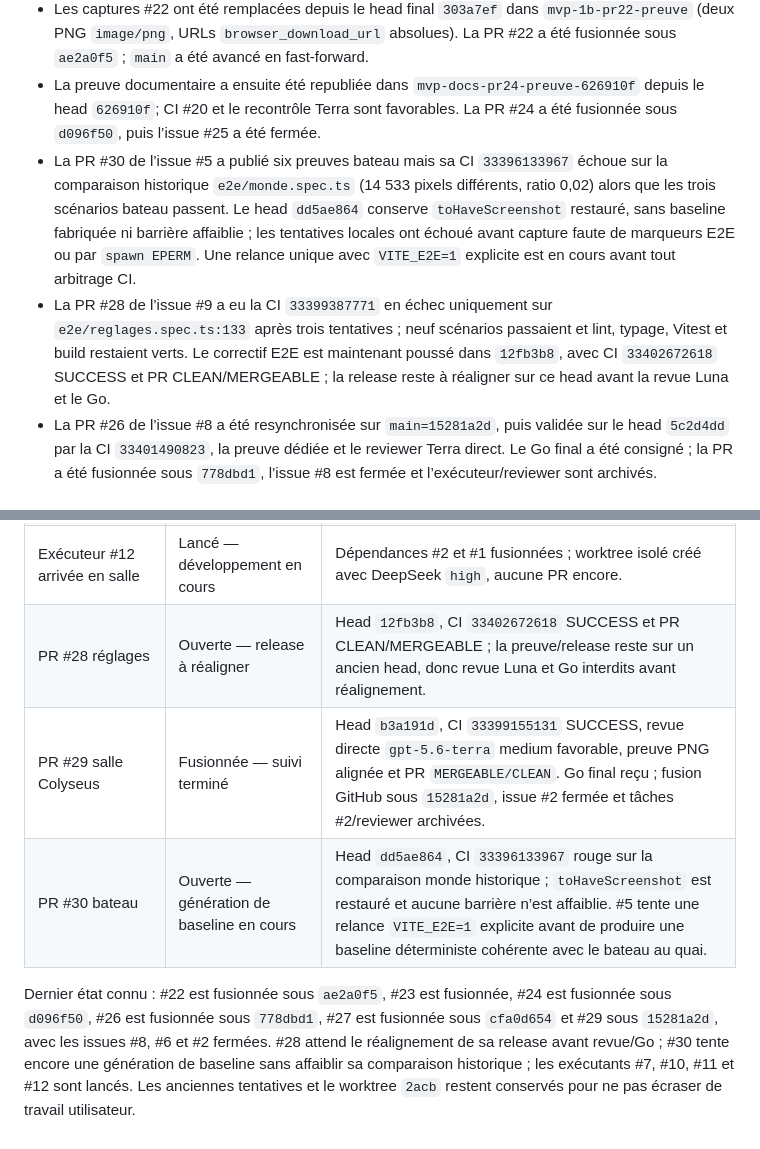
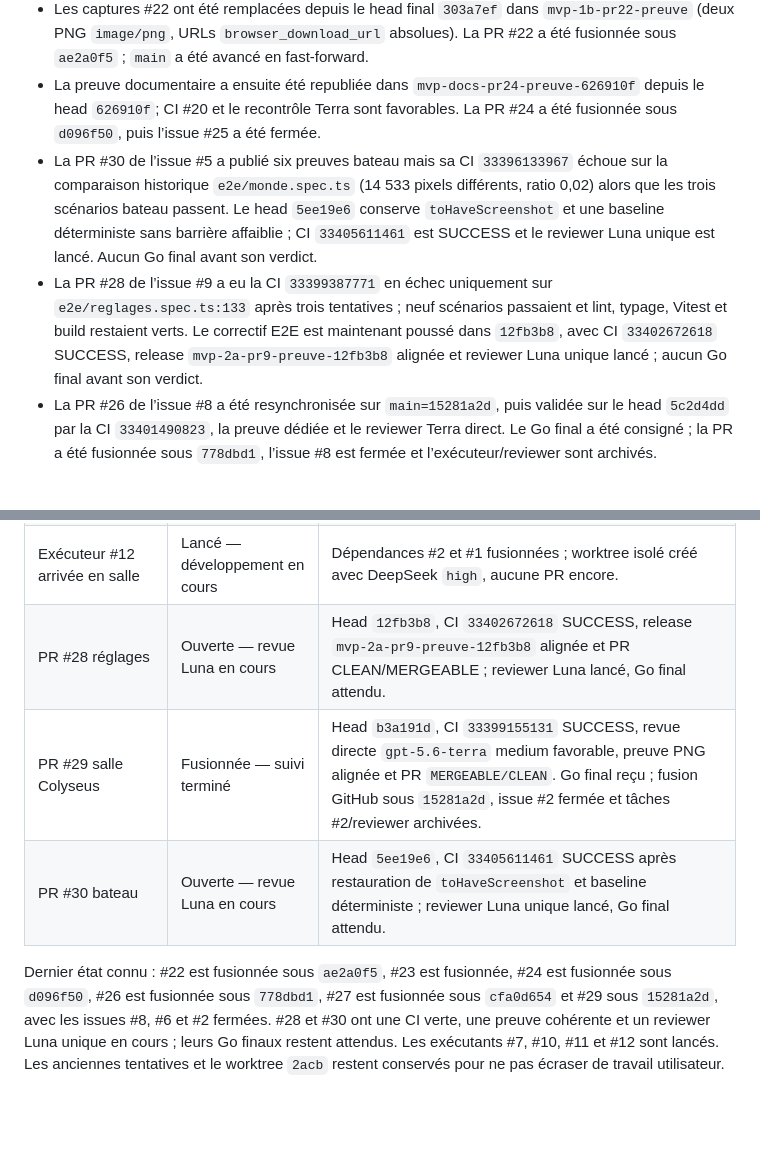
Before and after one commit to train-des-reves/pirate-islands, a Markdown page: findings.md, 2 parts joined by grey strips. GitHub-like rendering; blank space fills up the shorter version.

Commit message:
docs: actualiser les revues Luna en cours

```diff
--- a/findings.md
+++ b/findings.md
@@ -43,8 +43,8 @@ Ce fichier regroupe uniquement les incidents distincts rencontrés pendant l’o
 - Après la synchronisation, la CI #22 a reproduit sur Ubuntu un déplacement trop lent : le delta de rendu plafonné à 0,05 s ne simulait pas assez de temps réel et l’E2E restait sur `sol` au lieu d’atteindre `mur`. Solution : simulation à pas fixe de 50 ms avec accumulateur borné à 250 ms (`303a7ef`), régression sur frames lentes, puis CI #18 entièrement verte.
 - Les captures #22 ont été remplacées depuis le head final `303a7ef` dans `mvp-1b-pr22-preuve` (deux PNG `image/png`, URLs `browser_download_url` absolues). La PR #22 a été fusionnée sous `ae2a0f5` ; `main` a été avancé en fast-forward.
 - La preuve documentaire a ensuite été republiée dans `mvp-docs-pr24-preuve-626910f` depuis le head `626910f`; CI #20 et le recontrôle Terra sont favorables. La PR #24 a été fusionnée sous `d096f50`, puis l’issue #25 a été fermée.
-- La PR #30 de l’issue #5 a publié six preuves bateau mais sa CI `33396133967` échoue sur la comparaison historique `e2e/monde.spec.ts` (14 533 pixels différents, ratio 0,02) alors que les trois scénarios bateau passent. Le head `dd5ae864` conserve `toHaveScreenshot` restauré, sans baseline fabriquée ni barrière affaiblie ; les tentatives locales ont échoué avant capture faute de marqueurs E2E ou par `spawn EPERM`. Une relance unique avec `VITE_E2E=1` explicite est en cours avant tout arbitrage CI.
-- La PR #28 de l’issue #9 a eu la CI `33399387771` en échec uniquement sur `e2e/reglages.spec.ts:133` après trois tentatives ; neuf scénarios passaient et lint, typage, Vitest et build restaient verts. Le correctif E2E est maintenant poussé dans `12fb3b8`, avec CI `33402672618` SUCCESS et PR CLEAN/MERGEABLE ; la release reste à réaligner sur ce head avant la revue Luna et le Go.
+- La PR #30 de l’issue #5 a publié six preuves bateau mais sa CI `33396133967` échoue sur la comparaison historique `e2e/monde.spec.ts` (14 533 pixels différents, ratio 0,02) alors que les trois scénarios bateau passent. Le head `5ee19e6` conserve `toHaveScreenshot` et une baseline déterministe sans barrière affaiblie ; CI `33405611461` est SUCCESS et le reviewer Luna unique est lancé. Aucun Go final avant son verdict.
+- La PR #28 de l’issue #9 a eu la CI `33399387771` en échec uniquement sur `e2e/reglages.spec.ts:133` après trois tentatives ; neuf scénarios passaient et lint, typage, Vitest et build restaient verts. Le correctif E2E est maintenant poussé dans `12fb3b8`, avec CI `33402672618` SUCCESS, release `mvp-2a-pr9-preuve-12fb3b8` alignée et reviewer Luna unique lancé ; aucun Go final avant son verdict.
 - La PR #26 de l’issue #8 a été resynchronisée sur `main=15281a2d`, puis validée sur le head `5c2d4dd` par la CI `33401490823`, la preuve dédiée et le reviewer Terra direct. Le Go final a été consigné ; la PR a été fusionnée sous `778dbd1`, l’issue #8 est fermée et l’exécuteur/reviewer sont archivés.
 
 ## État des exécuteurs et des PR
@@ -62,8 +62,8 @@ Ce fichier regroupe uniquement les incidents distincts rencontrés pendant l’o
 | Exécuteur #10 IA pirate | Lancé — développement en cours | Dépendances #2 et #1 fusionnées ; worktree isolé créé avec DeepSeek `high`, aucune PR encore. |
 | Exécuteur #11 bateau pirate | Lancé — développement en cours | Dépendances #3 et #1 fusionnées ; worktree isolé créé avec DeepSeek `high`, aucune PR encore. |
 | Exécuteur #12 arrivée en salle | Lancé — développement en cours | Dépendances #2 et #1 fusionnées ; worktree isolé créé avec DeepSeek `high`, aucune PR encore. |
-| PR #28 réglages | Ouverte — release à réaligner | Head `12fb3b8`, CI `33402672618` SUCCESS et PR CLEAN/MERGEABLE ; la preuve/release reste sur un ancien head, donc revue Luna et Go interdits avant réalignement. |
+| PR #28 réglages | Ouverte — revue Luna en cours | Head `12fb3b8`, CI `33402672618` SUCCESS, release `mvp-2a-pr9-preuve-12fb3b8` alignée et PR CLEAN/MERGEABLE ; reviewer Luna lancé, Go final attendu. |
 | PR #29 salle Colyseus | Fusionnée — suivi terminé | Head `b3a191d`, CI `33399155131` SUCCESS, revue directe `gpt-5.6-terra` medium favorable, preuve PNG alignée et PR `MERGEABLE/CLEAN`. Go final reçu ; fusion GitHub sous `15281a2d`, issue #2 fermée et tâches #2/reviewer archivées. |
-| PR #30 bateau | Ouverte — génération de baseline en cours | Head `dd5ae864`, CI `33396133967` rouge sur la comparaison monde historique ; `toHaveScreenshot` est restauré et aucune barrière n’est affaiblie. #5 tente une relance `VITE_E2E=1` explicite avant de produire une baseline déterministe cohérente avec le bateau au quai. |
+| PR #30 bateau | Ouverte — revue Luna en cours | Head `5ee19e6`, CI `33405611461` SUCCESS après restauration de `toHaveScreenshot` et baseline déterministe ; reviewer Luna unique lancé, Go final attendu. |
 
-Dernier état connu : #22 est fusionnée sous `ae2a0f5`, #23 est fusionnée, #24 est fusionnée sous `d096f50`, #26 est fusionnée sous `778dbd1`, #27 est fusionnée sous `cfa0d654` et #29 sous `15281a2d`, avec les issues #8, #6 et #2 fermées. #28 attend le réalignement de sa release avant revue/Go ; #30 tente encore une génération de baseline sans affaiblir sa comparaison historique ; les exécutants #7, #10, #11 et #12 sont lancés. Les anciennes tentatives et le worktree `2acb` restent conservés pour ne pas écraser de travail utilisateur.
+Dernier état connu : #22 est fusionnée sous `ae2a0f5`, #23 est fusionnée, #24 est fusionnée sous `d096f50`, #26 est fusionnée sous `778dbd1`, #27 est fusionnée sous `cfa0d654` et #29 sous `15281a2d`, avec les issues #8, #6 et #2 fermées. #28 et #30 ont une CI verte, une preuve cohérente et un reviewer Luna unique en cours ; leurs Go finaux restent attendus. Les exécutants #7, #10, #11 et #12 sont lancés. Les anciennes tentatives et le worktree `2acb` restent conservés pour ne pas écraser de travail utilisateur.
```
